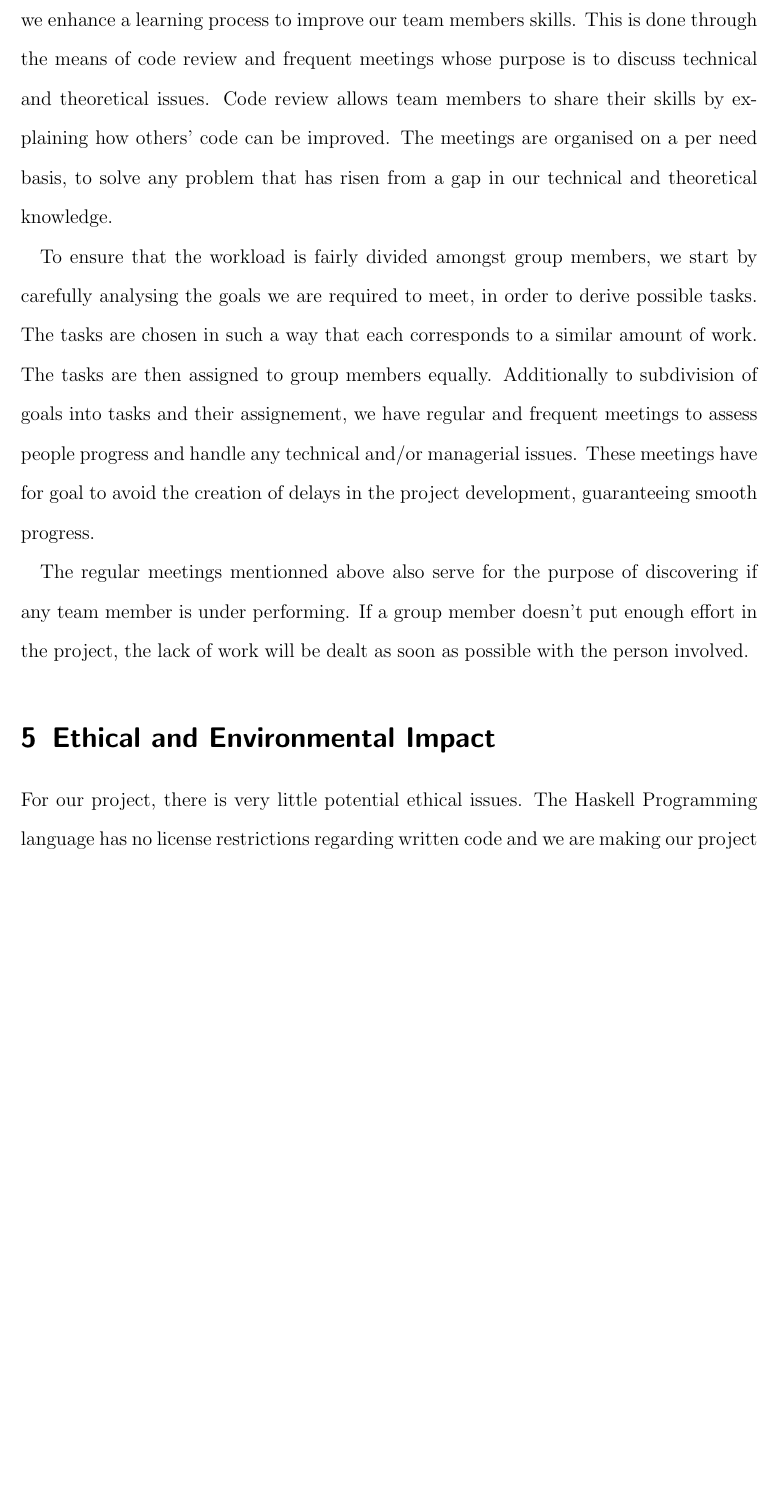
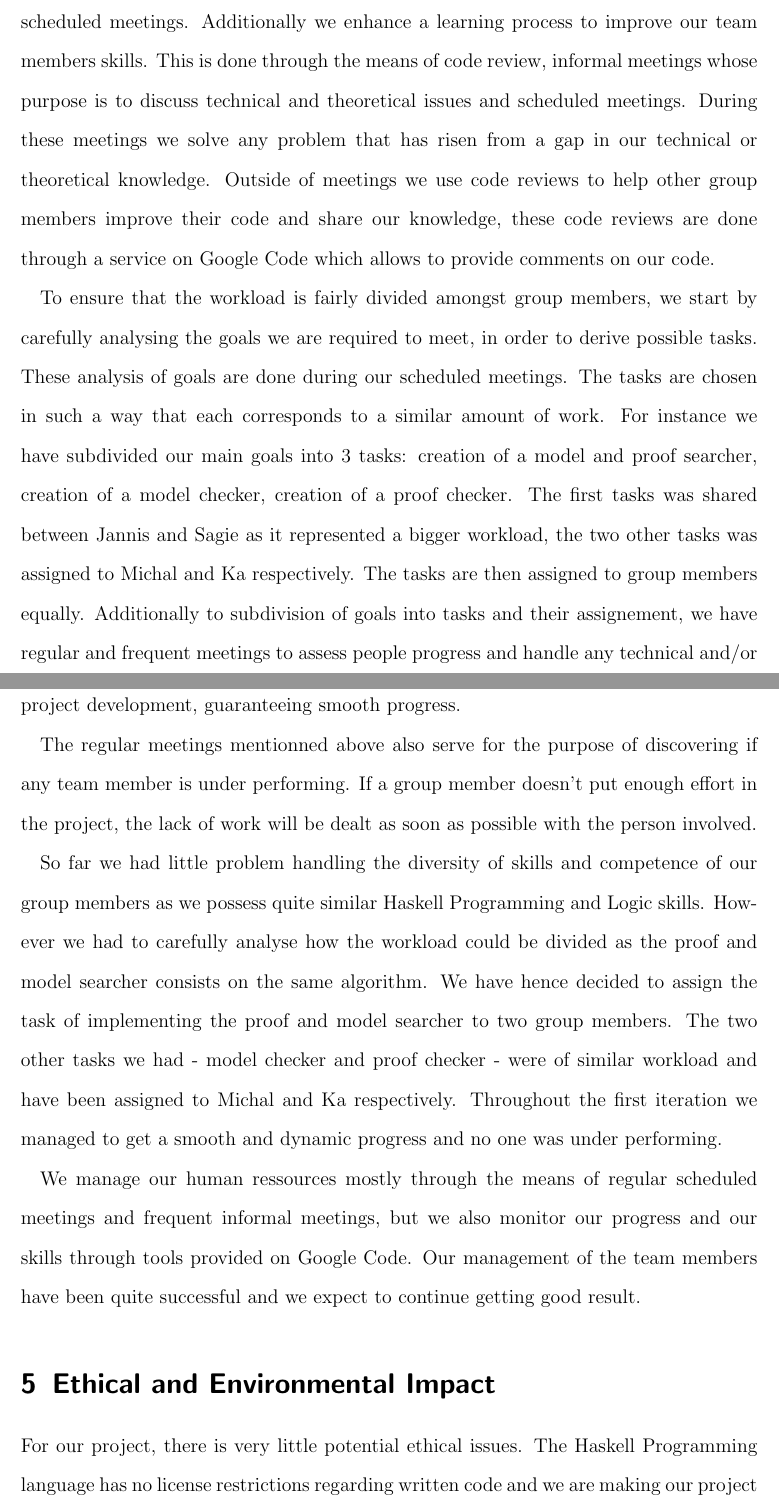
Before and after one commit to j5b/ps-pc, a LaTeX document (progress_report/progress_report.tex, which reads progress_report/michal.tex): part of page 7 of 9 before the commit and two parts of pages 7 and 8 of 10 after it, the two joined at a grey line, cut so that both start at the same text, the shorter picture padded with empty space. Compiled offline with pdfLaTeX.

Commit message:
Update for the people management part of the progress report

```diff
--- a/progress_report/michal.tex
+++ b/progress_report/michal.tex
@@ -1,14 +1,22 @@
-Beside dealing with technical issues, the organisation of our project carefully handles the management of the human ressources involved in the project, to guarantee its success. We perform the following actions to ensure the proper work dynamics between the members of the group: assignement of tasks and roles, regular and frequent meetings, evualation by each team member of the work completed. These actions are undertaken in order to deal with the following problems:
+Beside dealing with technical issues, the organisation of our project carefully handles the management of the human ressources involved in the project, to guarantee its success. We perform the following actions to ensure the proper work dynamics between the members of the group: assignement of tasks and roles, regular and frequent meetings, evualation by each team member of the work completed.
+
+These actions are undertaken in order to deal with the following problems:
 
 \begin{itemize}
-\item How to handle the different levels and areas of skills of each individual in the group ?
-\item How to ensure the workload in fairly divided amongst group members ?
+\item How to handle the different levels and areas of skills of each individual in the group?
+\item How to ensure the workload in fairly divided amongst group members?
 \item How to ensure a smooth progress in the project?
-\item How to guarantee that no group member is caught under performing ?
+\item How to guarantee that no group member is caught under performing?
 \end{itemize}
 
-The different levels and areas of skills of each individual in the group is delt by rigorously matching tasks and people according to the main area of competence. Additionally we enhance a learning process to improve our team members skills. This is done through the means of code review and frequent meetings whose purpose is to discuss technical and theoretical issues. Code review allows team members to share their skills by explaining how others' code can be improved. The meetings are organised on a per need basis, to solve any problem that has risen from a gap in our technical and theoretical knowledge.
+There are at least 3 meetings per week, and each of these three meetings are scheduled. Two of them are between the group members, and are scheduled on monday at 1pm and on friday at 4pm where we discussed our progress, we assign new tasks and if necessary resolve any technical or managerial issues. The third meeting is usually held on thursday with our supervisor, beside on discussing the progress of the project, we often discuss during this meeting theoretical issues. Other short meetings are organised if the need for them arise.
 
-To ensure that the workload is fairly divided amongst group members, we start by carefully analysing the goals we are required to meet, in order to derive possible tasks. The tasks are chosen in such a way that each corresponds to a similar amount of work. The tasks are then assigned to group members equally. Additionally to subdivision of goals into tasks and their assignement, we have regular and frequent meetings to assess people progress and handle any technical and/or managerial issues. These meetings have for goal to avoid the creation of delays in the project development, guaranteeing smooth progress.
+The different levels and areas of skills of each individual in the group is delt by rigorously matching tasks and people according to the main area of competence during scheduled meetings. Additionally we enhance a learning process to improve our team members skills. This is done through the means of code review, informal meetings whose purpose is to discuss technical and theoretical issues and scheduled meetings. During these meetings we solve any problem that has risen from a gap in our technical or theoretical knowledge. Outside of meetings we use code reviews to help other group members improve their code and share our knowledge, these code reviews are done through a service on Google Code which allows to provide comments on our code.
+
+To ensure that the workload is fairly divided amongst group members, we start by carefully analysing the goals we are required to meet, in order to derive possible tasks. These analysis of goals are done during our scheduled meetings. The tasks are chosen in such a way that each corresponds to a similar amount of work. For instance we have subdivided our main goals into 3 tasks: creation of a model and proof searcher, creation of a model checker, creation of a proof checker. The first tasks was shared between Jannis and Sagie as it represented a bigger workload, the two other tasks was assigned to Michal and Ka respectively. The tasks are then assigned to group members equally. Additionally to subdivision of goals into tasks and their assignement, we have regular and frequent meetings to assess people progress and handle any technical and/or managerial issues. These meetings have for goal to avoid the creation of delays in the project development, guaranteeing smooth progress.
 
 The regular meetings mentionned above also serve for the purpose of discovering if any team member is under performing. If a group member doesn't put enough effort in the project, the lack of work will be dealt as soon as possible with the person involved.
+
+So far we had little problem handling the diversity of skills and competence of our group members as we possess quite similar Haskell Programming and Logic skills. However we had to carefully analyse how the workload could be divided as the proof and model searcher consists on the same algorithm. We have hence decided to assign the task of implementing the proof and model searcher to two group members. The two other tasks we had - model checker and proof checker - were of similar workload and have been assigned to Michal and Ka respectively. Throughout the first iteration we managed to get a smooth and dynamic progress and no one was under performing.
+
+We manage our human ressources mostly through the means of regular scheduled meetings and frequent informal meetings, but we also monitor our progress and our skills through tools provided on Google Code. Our management of the team members have been quite successful and we expect to continue getting good result.
```
